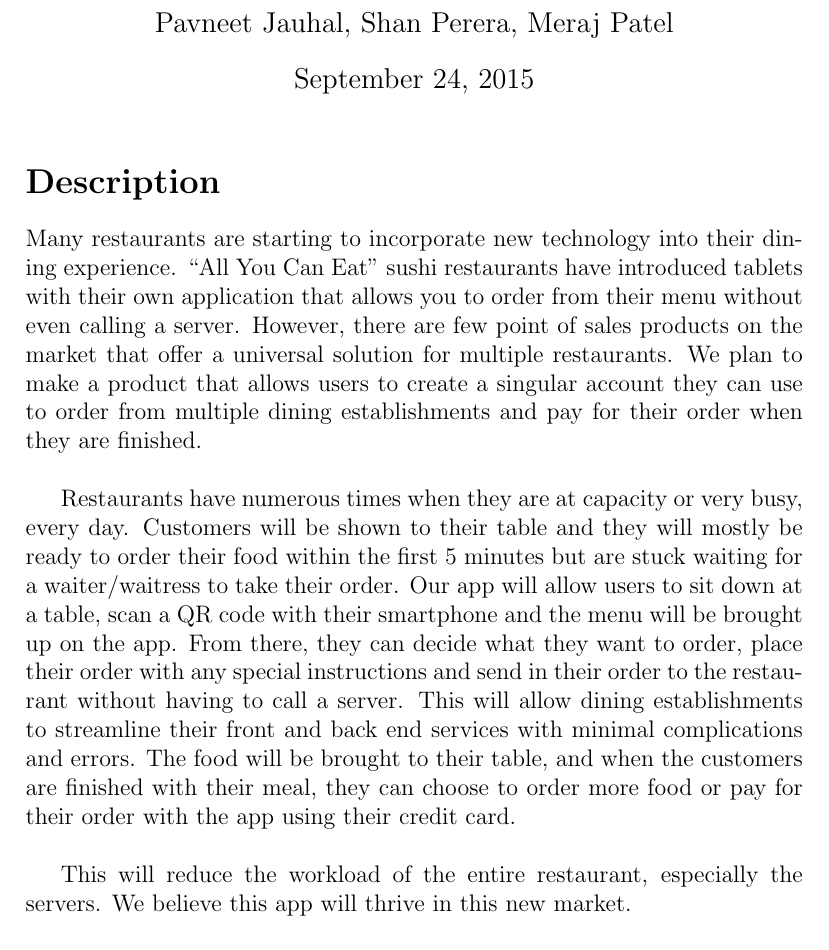
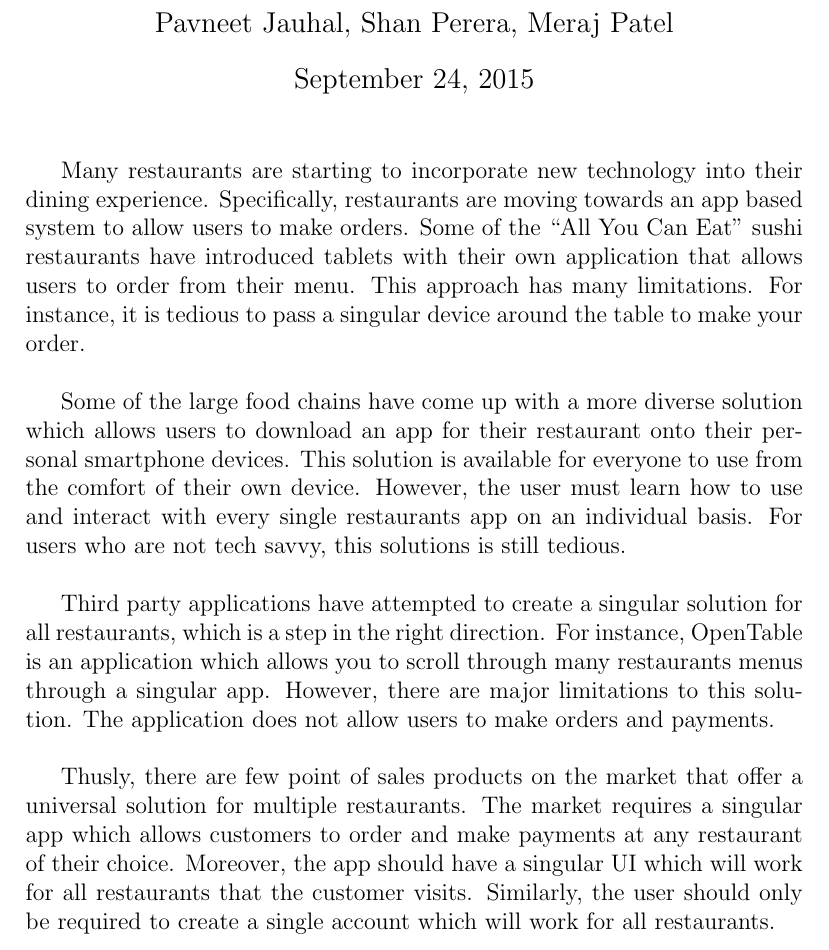
Before and after one commit to shanperera/Smart-Waiter, a LaTeX document (ProblemStatement.tex): part of the page, cut so that both start at the same text. Compiled offline with pdfLaTeX.

Commit message:
Update the Problem Statement doc

```diff
--- a/ProblemStatement.tex
+++ b/ProblemStatement.tex
@@ -23,13 +23,15 @@
 \date{\today}
 
 \maketitle
-\section*{Description}
 
-Many restaurants are starting to incorporate new technology into their dining experience. ``All You Can Eat'' sushi restaurants have introduced tablets with their own application that allows you to order from their menu without even calling a server. However, there are few point of sales products on the market that offer a universal solution for multiple restaurants. We plan to make a product that allows users to create a singular account they can use to order from multiple dining establishments and pay for their order when they are finished.\\
+	Many restaurants are starting to incorporate new technology into their dining experience. Specifically, restaurants are moving towards an app based system to allow users to make orders. Some of the ``All You Can Eat'' sushi restaurants have introduced tablets with their own application that allows users to order from their menu. This approach has many limitations. For instance, it is tedious to pass a singular device around the table to make your order. \\
 
-	Restaurants have numerous times when they are at capacity or very busy, every day. Customers will be shown to their table and they will mostly be ready to order their food within the first 5 minutes but are stuck waiting for a waiter/waitress to take their order. Our app will allow users to sit down at a table, scan a QR code with their smartphone and the menu will be brought up on the app. From there, they can decide what they want to order, place their order with any special instructions and send in their order to the restaurant without having to call a server. This will allow dining establishments to streamline their front and back end services with minimal complications and errors. The food will be brought to their table, and when the customers are finished with their meal, they can choose to order more food or pay for their order with the app using their credit card.\\
+	Some of the large food chains have come up with a more diverse solution which allows users to download an app for their restaurant onto their personal smartphone devices. This solution is available for everyone to use from the comfort of their own device. However, the user must learn how to use and interact with every single restaurants app on an individual basis.  For users who are not tech savvy, this solutions is still tedious.\\
 
-	This will reduce the workload of the entire restaurant, especially the servers. We believe this app will thrive in this new market.
+	Third party applications have attempted to create a singular solution for all restaurants, which is a step in the right direction. For instance, OpenTable is an application which allows you to scroll through many restaurants menus through a singular app. However, there are major limitations to this solution. The application does not allow users to make orders and payments.\\
+
+	Thusly, there are few point of sales products on the market that offer a universal solution for multiple restaurants.  The market requires a singular app which allows customers to order and make payments at any restaurant of their choice. Moreover, the app should have a singular UI which will work for all restaurants that the customer visits. Similarly, the user should only be required to create a single account which will work for all restaurants.
+
 
 \wss{This is an example comment.  You can turn comments off by replacing
   commentstrue by commentsfalse.}
```
Also changed, not shown: ProblemStatement.pdf, 2 other files.
